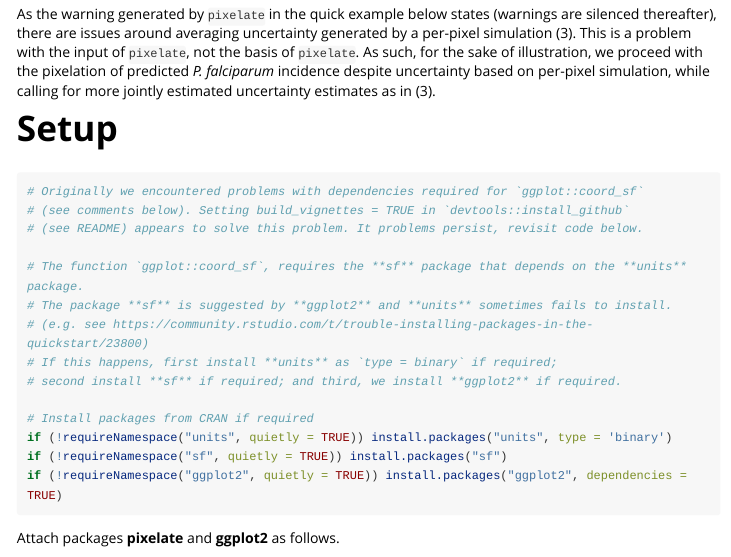
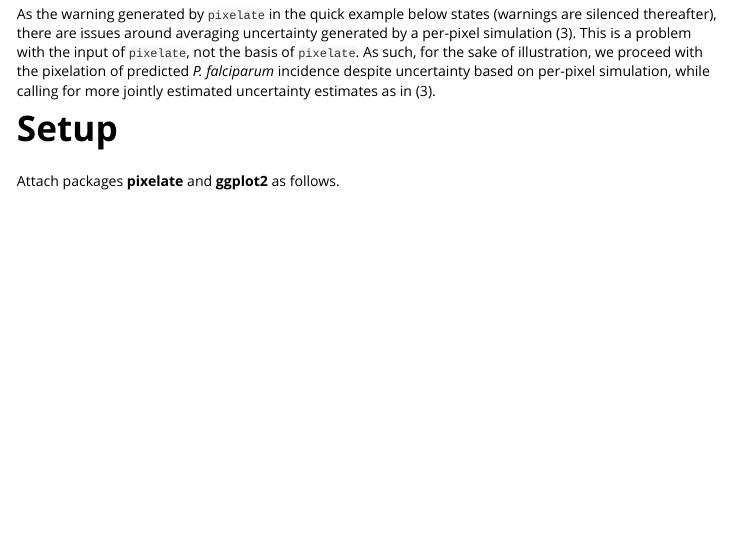
Before and after one commit to aimeertaylor/pixelate, an R Markdown document (vignettes/pixelate.Rmd): the page in a window 1100 px wide, from 510 px down. Rendered offline with R 4.5, knitr and Pandoc, with nearby package versions; some code elsewhere in the file could not run offline; long lines of code are wrapped.

Commit message:
Move dependency issues to read me

````diff
--- a/vignettes/pixelate.Rmd
+++ b/vignettes/pixelate.Rmd
@@ -41,23 +41,6 @@ As the warning generated by `pixelate` in the quick example below states (warnin
 <!-- Work out if there are any other frameworks under which spatial predictions with uncertainty estimates can be made -->
 
 # Setup
-
-```{r setup, eval = FALSE}
-# Originally we encountered problems with dependencies required for `ggplot::coord_sf`
-# (see comments below). Setting build_vignettes = TRUE in `devtools::install_github`
-# (see README) appears to solve this problem. It problems persist, revisit code below.
-
-# The function `ggplot::coord_sf`, requires the **sf** package that depends on the **units** package.
-# The package **sf** is suggested by **ggplot2** and **units** sometimes fails to install.
-# (e.g. see https://community.rstudio.com/t/trouble-installing-packages-in-the-quickstart/23800)
-# If this happens, first install **units** as `type = binary` if required;
-# second install **sf** if required; and third, we install **ggplot2** if required.
-
-# Install packages from CRAN if required
-if (!requireNamespace("units", quietly = TRUE)) install.packages("units", type = 'binary')
-if (!requireNamespace("sf", quietly = TRUE)) install.packages("sf")
-if (!requireNamespace("ggplot2", quietly = TRUE)) install.packages("ggplot2", dependencies = TRUE)
-```
 
 Attach packages **pixelate** and **ggplot2** as follows.
 
````
